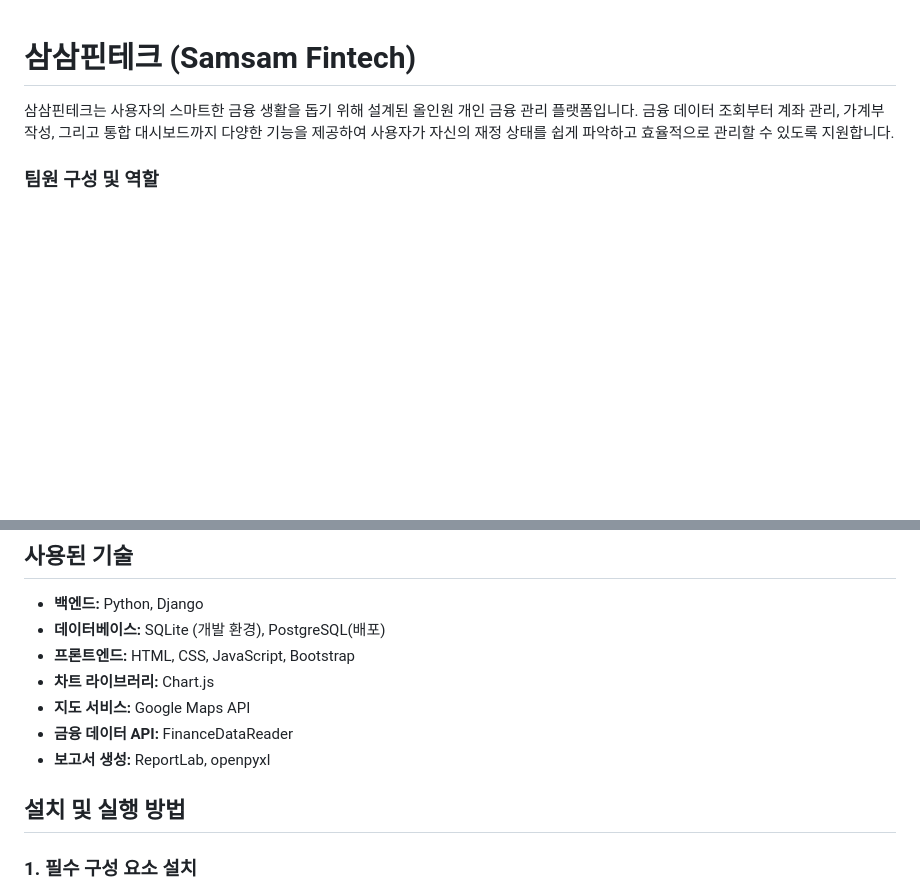
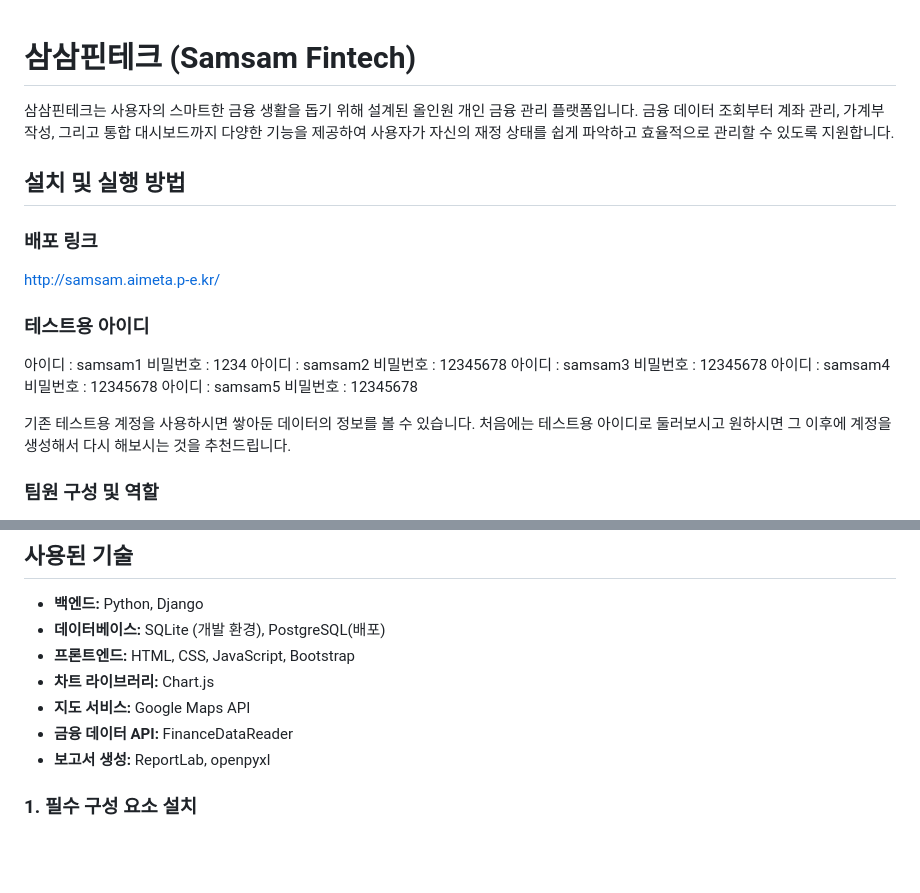
Before and after one commit to leeyonjoo150/samsam_fintech, a Markdown page: README.md, 2 parts joined by grey strips. Rendered like a GitHub page; blank space fills up the shorter version.

Commit message:
배포 링크 추가

```diff
--- a/README.md
+++ b/README.md
@@ -1,6 +1,21 @@
 # 삼삼핀테크 (Samsam Fintech)
 
 삼삼핀테크는 사용자의 스마트한 금융 생활을 돕기 위해 설계된 올인원 개인 금융 관리 플랫폼입니다. 금융 데이터 조회부터 계좌 관리, 가계부 작성, 그리고 통합 대시보드까지 다양한 기능을 제공하여 사용자가 자신의 재정 상태를 쉽게 파악하고 효율적으로 관리할 수 있도록 지원합니다.
+
+## 설치 및 실행 방법
+
+### 배포 링크
+http://samsam.aimeta.p-e.kr/
+
+### 테스트용 아이디
+아이디 : samsam1    비밀번호 : 1234
+아이디 : samsam2    비밀번호 : 12345678
+아이디 : samsam3    비밀번호 : 12345678
+아이디 : samsam4    비밀번호 : 12345678
+아이디 : samsam5    비밀번호 : 12345678
+
+기존 테스트용 계정을 사용하시면 쌓아둔 데이터의 정보를 볼 수 있습니다.
+처음에는 테스트용 아이디로 둘러보시고 원하시면 그 이후에 계정을 생성해서 다시 해보시는 것을 추천드립니다.
 
 
 
@@ -40,9 +55,6 @@
 *   **지도 서비스:** Google Maps API
 *   **금융 데이터 API:** FinanceDataReader
 *   **보고서 생성:** ReportLab, openpyxl
-
-## 설치 및 실행 방법
-
 
 
 ### 1. 필수 구성 요소 설치
```
